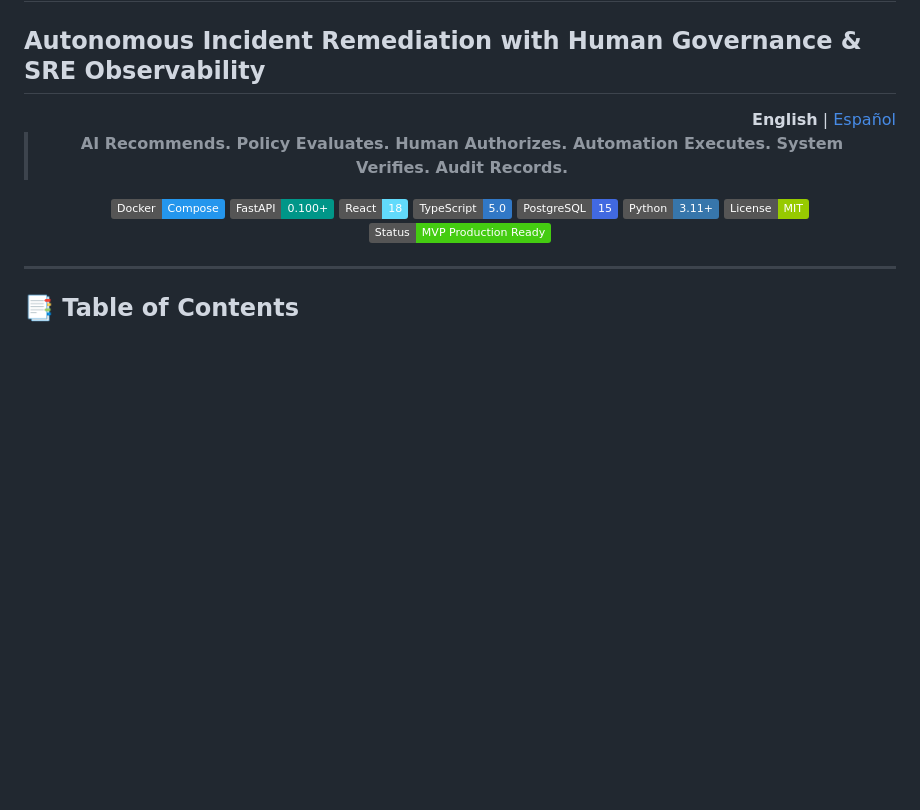
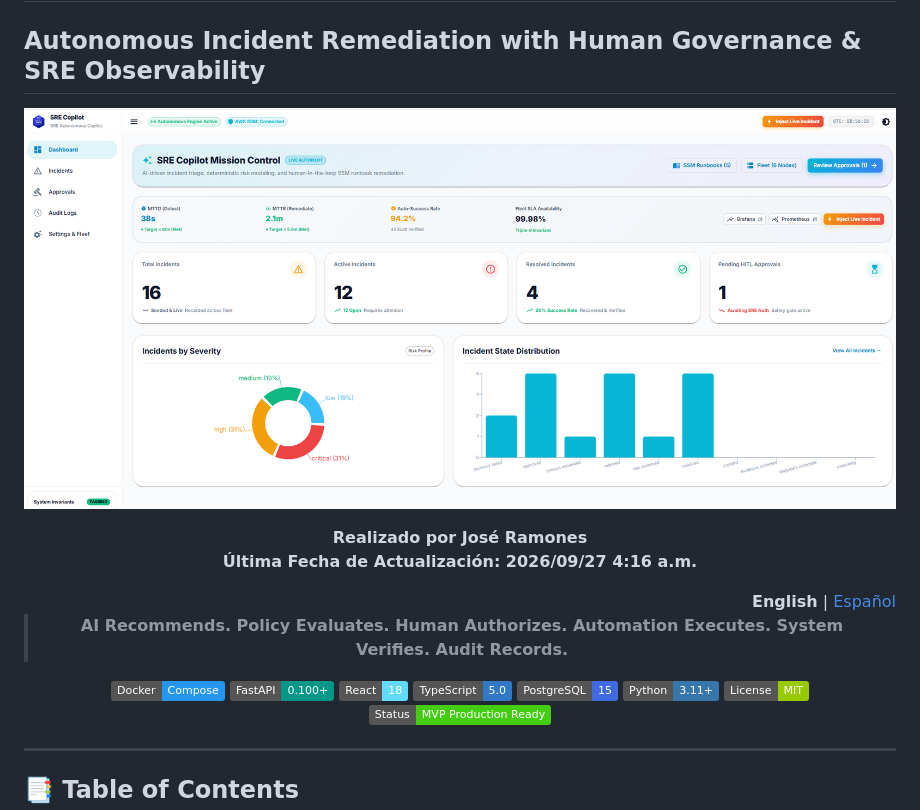
Before and after one commit to ramonesj/SRE_Copilot, a Markdown page: README.md, the part around the change. Rendered like a GitHub page; pictures changed too: logo kiro/logo.png (added); badges without logos; blank space fills up the shorter version.

```diff
--- a/README.md
+++ b/README.md
@@ -1,5 +1,14 @@
 # SRE Copilot 🚀
 ## Autonomous Incident Remediation with Human Governance & SRE Observability
+
+<div align="center">
+
+![SRE Copilot Logo](./logo%20kiro/logo.png)
+
+**Realizado por José Ramones**
+**Última Fecha de Actualización: 2026/09/27 4:16 a.m.**
+
+</div>
 
 <!-- Language Selector -->
 <div align="right">
```
Also changed, not shown: README.es.md (+9 -0 lines).
